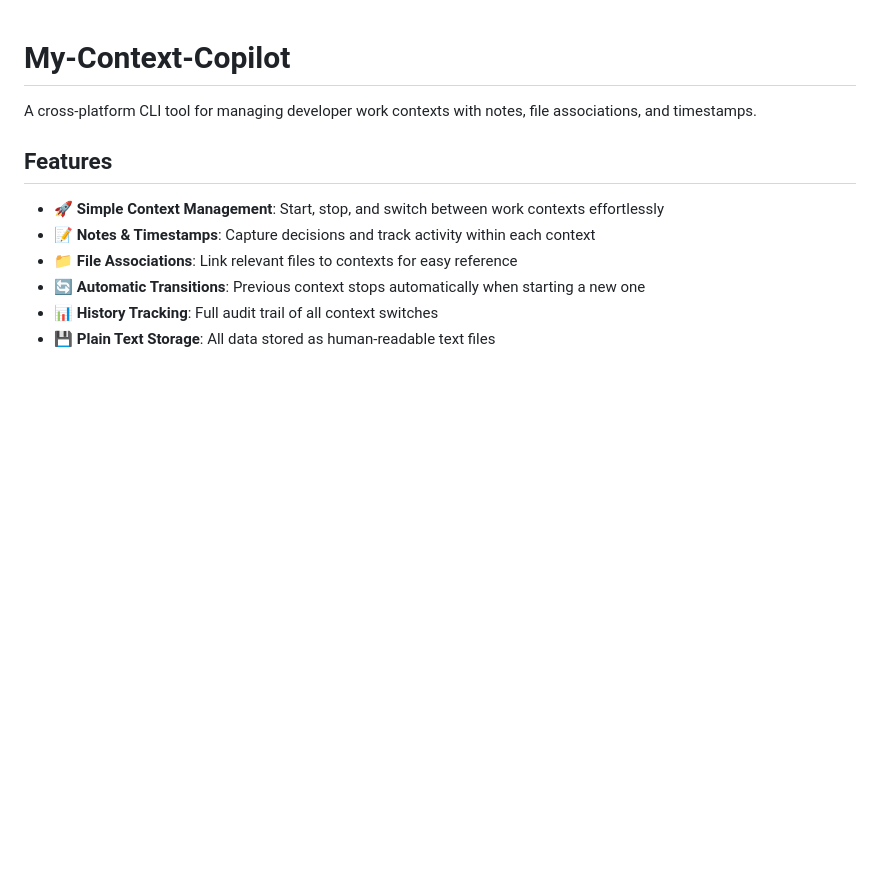
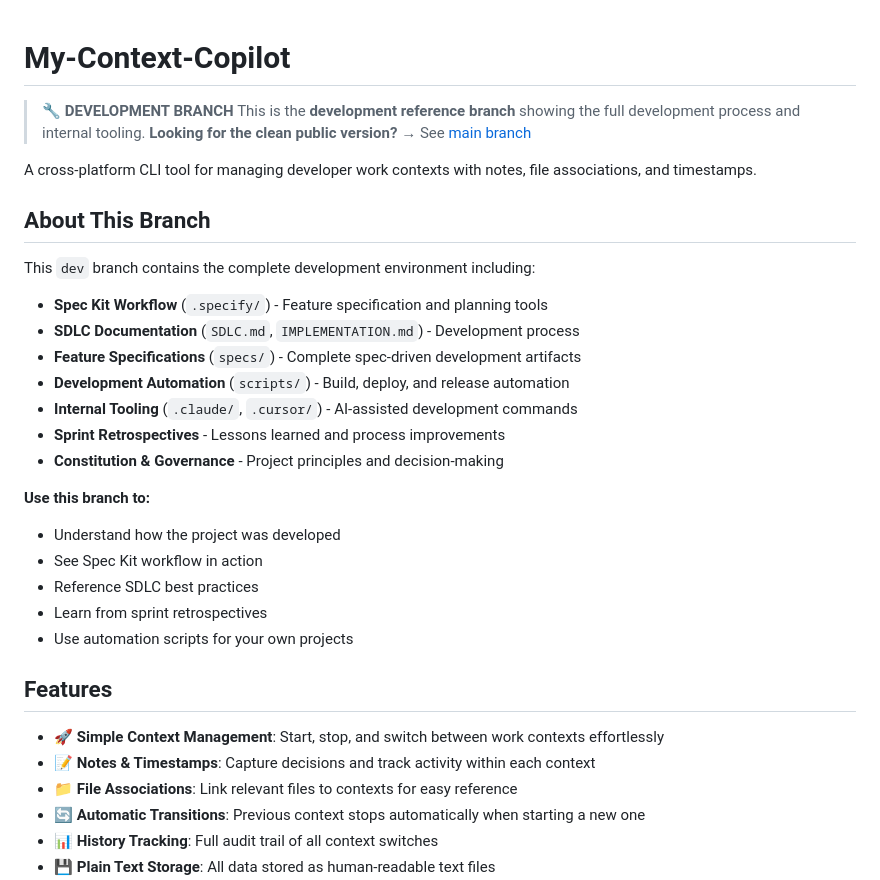
Before and after one commit to jcaldwell-labs/my-context, a Markdown page: README.md, the part around the change. Rendered like a GitHub page; blank space fills up the shorter version.

Commit message:
docs: add development branch banner to README
Clarify this is the development reference branch showing:
- Spec Kit workflow
- SDLC process
- Feature specifications
- Internal tooling
- Development automation

Links to main branch for public version.

```diff
--- a/README.md
+++ b/README.md
@@ -1,6 +1,29 @@
 # My-Context-Copilot
 
+> **🔧 DEVELOPMENT BRANCH**
+> This is the **development reference branch** showing the full development process and internal tooling.
+> **Looking for the clean public version?** → See [main branch](https://github.com/jcaldwell1066/my-context/tree/main)
+
 A cross-platform CLI tool for managing developer work contexts with notes, file associations, and timestamps.
+
+## About This Branch
+
+This `dev` branch contains the complete development environment including:
+
+- **Spec Kit Workflow** (`.specify/`) - Feature specification and planning tools
+- **SDLC Documentation** (`SDLC.md`, `IMPLEMENTATION.md`) - Development process
+- **Feature Specifications** (`specs/`) - Complete spec-driven development artifacts
+- **Development Automation** (`scripts/`) - Build, deploy, and release automation
+- **Internal Tooling** (`.claude/`, `.cursor/`) - AI-assisted development commands
+- **Sprint Retrospectives** - Lessons learned and process improvements
+- **Constitution & Governance** - Project principles and decision-making
+
+**Use this branch to:**
+- Understand how the project was developed
+- See Spec Kit workflow in action
+- Reference SDLC best practices
+- Learn from sprint retrospectives
+- Use automation scripts for your own projects
 
 ## Features
 
```
